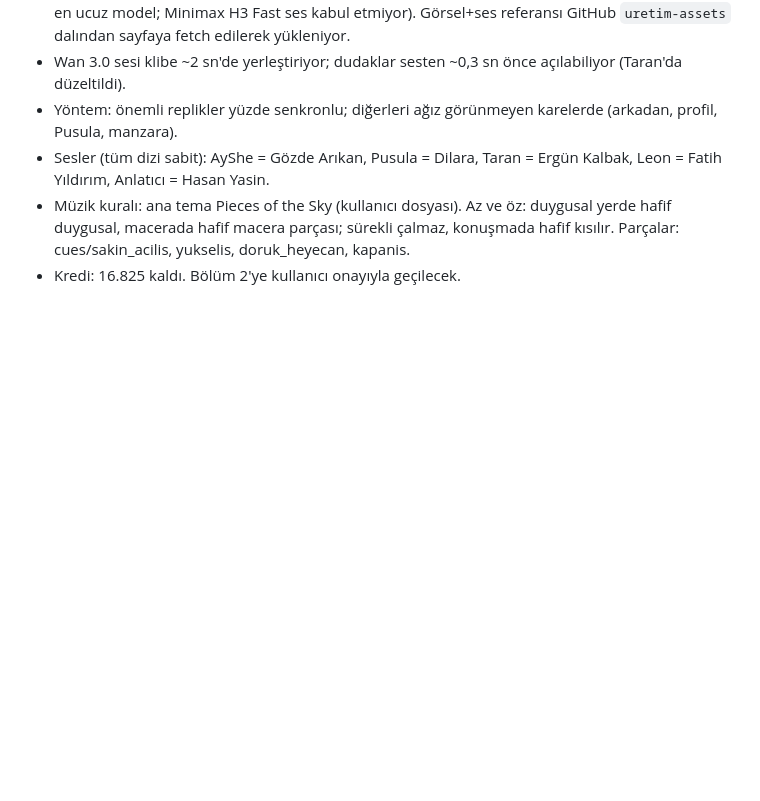
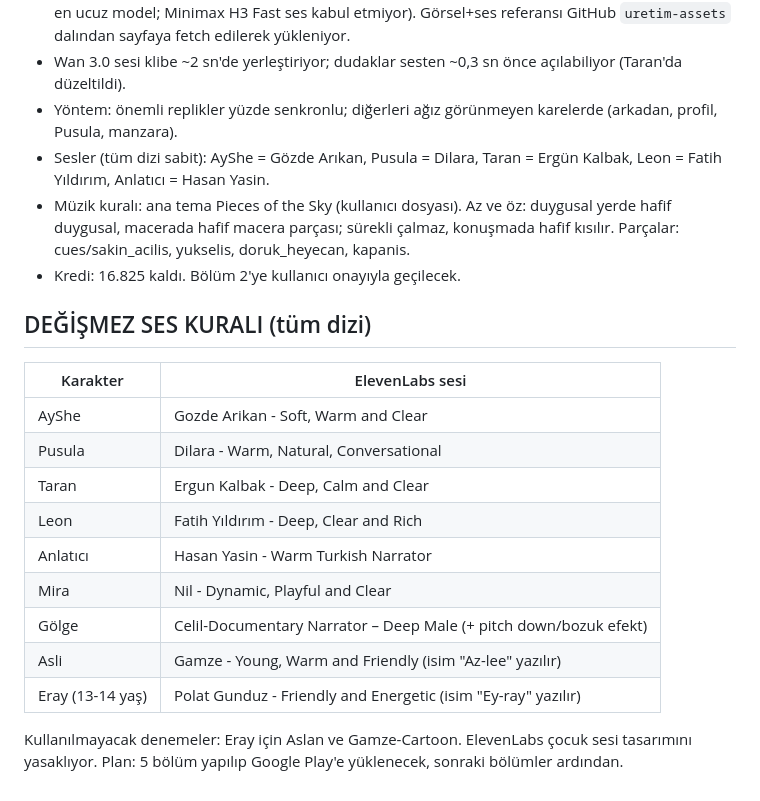
Before and after one commit to maliisler1/AI-Multiverse-Cinema, a Markdown page: uretim-plan/DURUM.md, the part around the change. Drawn GitHub-style; blank space fills up the shorter version.

Commit message:
DURUM: değişmez ses tablosu, Bölüm 2 karakterleri
Co-Authored-By: Claude Opus 5.5 <noreply@anthropic.com>
Claude-Session: https://claude.ai/code/session_01648xvMNFb1NvcEQSdmuKHd

```diff
--- a/uretim-plan/DURUM.md
+++ b/uretim-plan/DURUM.md
@@ -34,3 +34,18 @@
 - Sesler (tüm dizi sabit): AyShe = Gözde Arıkan, Pusula = Dilara, Taran = Ergün Kalbak, Leon = Fatih Yıldırım, Anlatıcı = Hasan Yasin.
 - Müzik kuralı: ana tema Pieces of the Sky (kullanıcı dosyası). Az ve öz: duygusal yerde hafif duygusal, macerada hafif macera parçası; sürekli çalmaz, konuşmada hafif kısılır. Parçalar: cues/sakin_acilis, yukselis, doruk_heyecan, kapanis.
 - Kredi: 16.825 kaldı. Bölüm 2'ye kullanıcı onayıyla geçilecek.
+
+## DEĞİŞMEZ SES KURALI (tüm dizi)
+| Karakter | ElevenLabs sesi |
+|---|---|
+| AyShe | Gozde Arikan - Soft, Warm and Clear |
+| Pusula | Dilara - Warm, Natural, Conversational |
+| Taran | Ergun Kalbak - Deep, Calm and Clear |
+| Leon | Fatih Yıldırım - Deep, Clear and Rich |
+| Anlatıcı | Hasan Yasin - Warm Turkish Narrator |
+| Mira | Nil - Dynamic, Playful and Clear |
+| Gölge | Celil-Documentary Narrator – Deep Male (+ pitch down/bozuk efekt) |
+| Asli | Gamze - Young, Warm and Friendly (isim "Az-lee" yazılır) |
+| Eray (13-14 yaş) | Polat Gunduz - Friendly and Energetic (isim "Ey-ray" yazılır) |
+Kullanılmayacak denemeler: Eray için Aslan ve Gamze-Cartoon. ElevenLabs çocuk sesi tasarımını yasaklıyor.
+Plan: 5 bölüm yapılıp Google Play'e yüklenecek, sonraki bölümler ardından.
```
